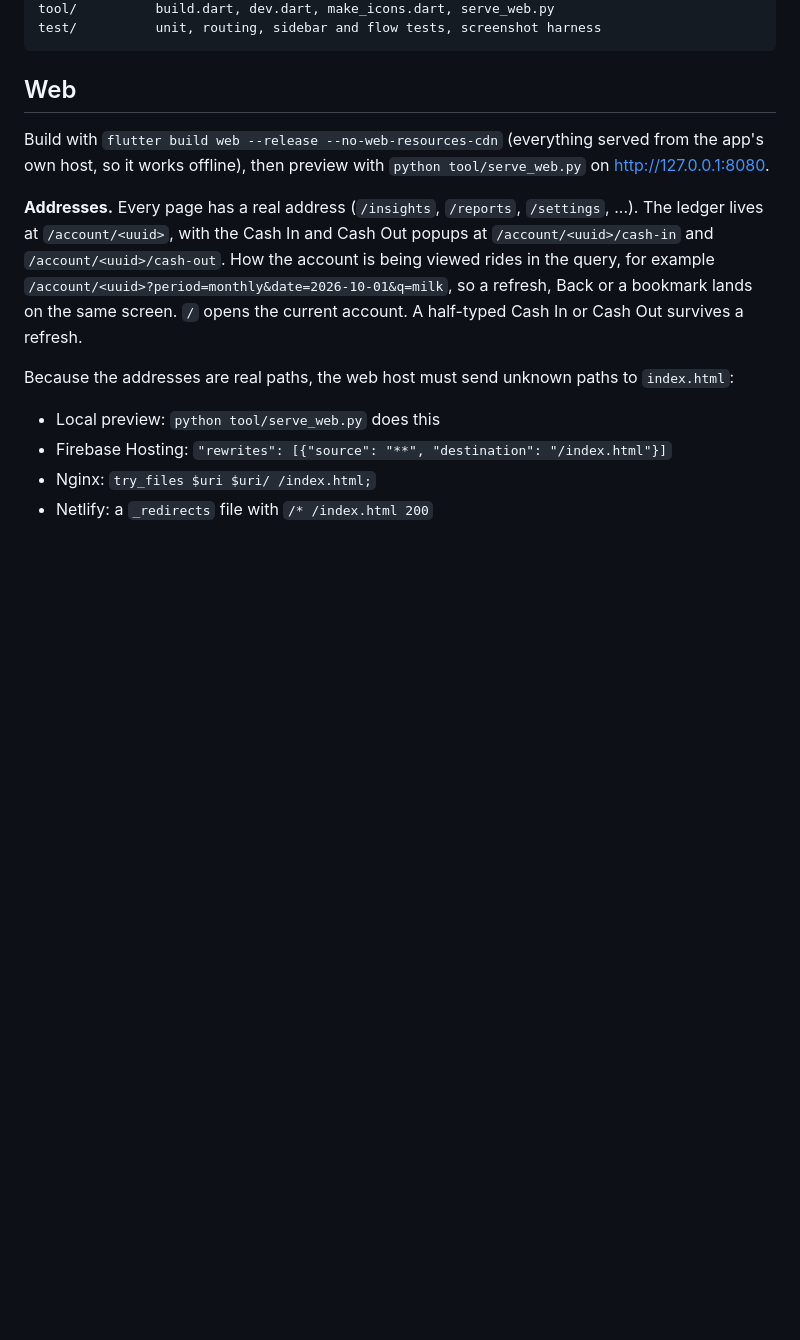
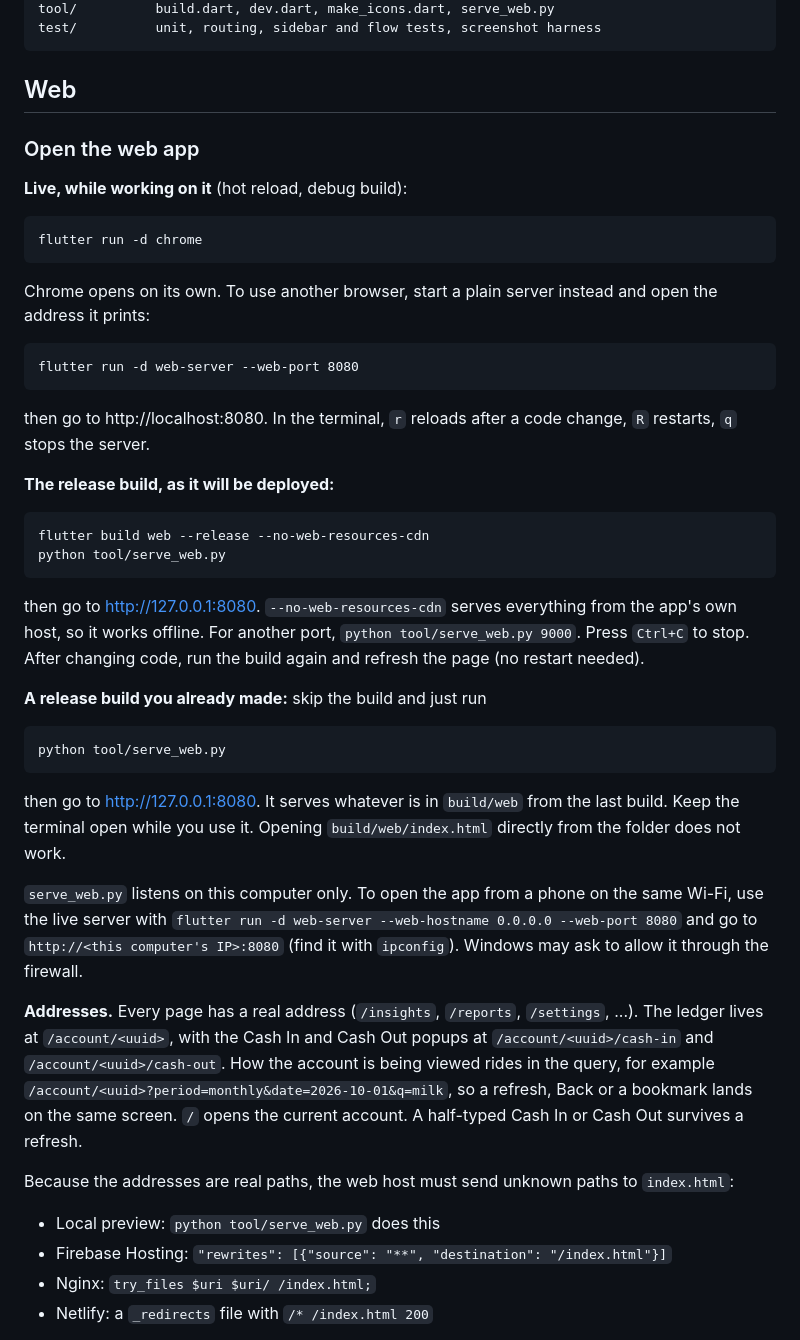
Before and after one commit to Abbas357/cashflow, a Markdown page: README.md, the part around one of its changes. Drawn GitHub-style; blank space fills up the shorter version.

Commit message:
Update README.md with installation and web app running instructions

````diff
--- a/README.md
+++ b/README.md
@@ -87,9 +92,51 @@ test/          unit, routing, sidebar and flow tests, screenshot harness
 
 ## Web
 
-Build with `flutter build web --release --no-web-resources-cdn` (everything
-served from the app's own host, so it works offline), then preview with
-`python tool/serve_web.py` on http://127.0.0.1:8080.
+### Open the web app
+
+**Live, while working on it** (hot reload, debug build):
+
+```
+flutter run -d chrome
+```
+
+Chrome opens on its own. To use another browser, start a plain server
+instead and open the address it prints:
+
+```
+flutter run -d web-server --web-port 8080
+```
+
+then go to http://localhost:8080. In the terminal, `r` reloads after a code
+change, `R` restarts, `q` stops the server.
+
+**The release build, as it will be deployed:**
+
+```
+flutter build web --release --no-web-resources-cdn
+python tool/serve_web.py
+```
+
+then go to http://127.0.0.1:8080. `--no-web-resources-cdn` serves
+everything from the app's own host, so it works offline. For another port,
+`python tool/serve_web.py 9000`. Press `Ctrl+C` to stop. After changing
+code, run the build again and refresh the page (no restart needed).
+
+**A release build you already made:** skip the build and just run
+
+```
+python tool/serve_web.py
+```
+
+then go to http://127.0.0.1:8080. It serves whatever is in `build/web`
+from the last build. Keep the terminal open while you use it. Opening
+`build/web/index.html` directly from the folder does not work.
+
+`serve_web.py` listens on this computer only. To open the app from a phone
+on the same Wi-Fi, use the live server with
+`flutter run -d web-server --web-hostname 0.0.0.0 --web-port 8080` and go
+to `http://<this computer's IP>:8080` (find it with `ipconfig`). Windows may
+ask to allow it through the firewall.
 
 **Addresses.** Every page has a real address (`/insights`, `/reports`,
 `/settings`, ...). The ledger lives at `/account/<uuid>`, with the Cash In
````
Also changed, not shown: other parts of README.md (+6 -1 lines).
